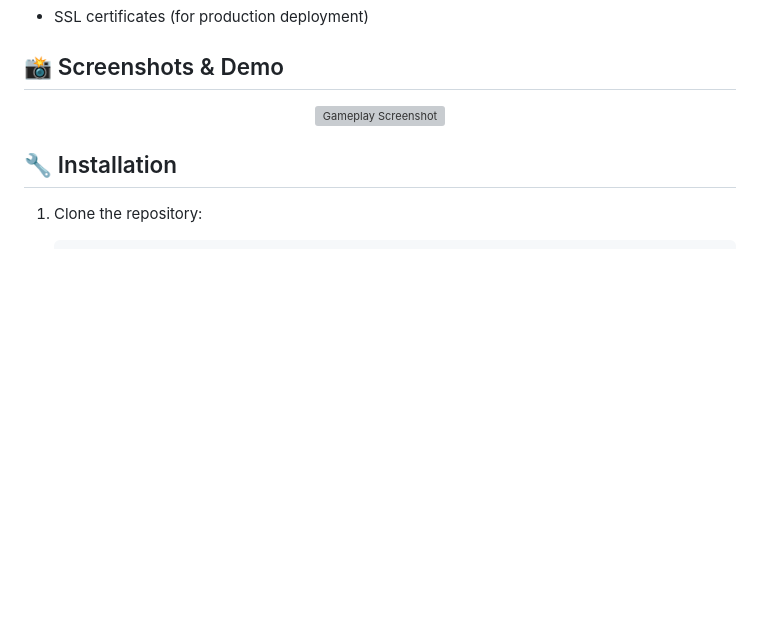
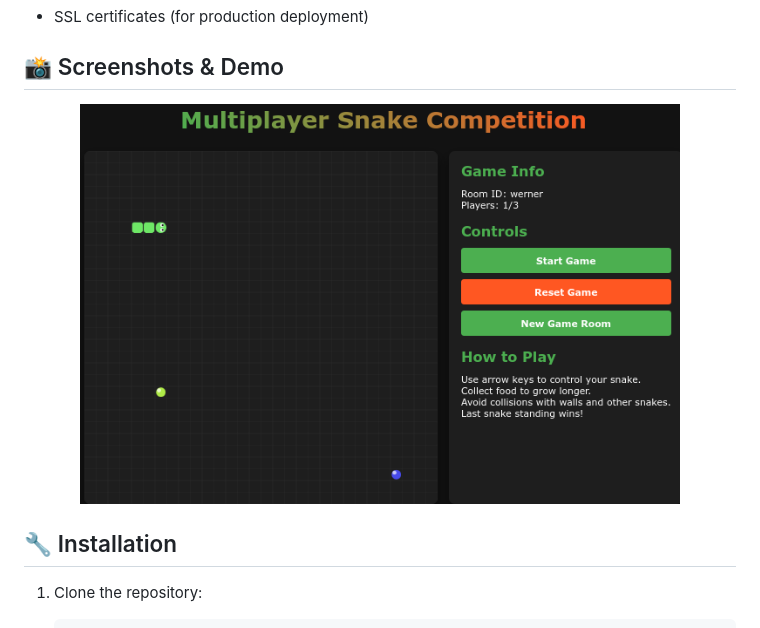
Before and after one commit to AINxtGenDev/amar_max2_multiplayer_snake, a Markdown page: README.md, the part around the change printed below. Rendered like a GitHub page; pictures changed too: assets/game_screenshot.png (added); blank space fills up the shorter version; grey boxes are pictures that could not be loaded.

Commit message:
images added to assets

```diff
--- a/README.md
+++ b/README.md
@@ -41,7 +41,7 @@ A real-time multiplayer Snake game where players can compete against each other
 ## 📸 Screenshots & Demo
 
 <p align="center">
-  <img src="./assets/images/gameplay.png" alt="Gameplay Screenshot" width="600">
+  <img src="./assets/game_screenshot.png" alt="Gameplay Screenshot" width="600">
 </p>
 
 ## 🔧 Installation
```
Also changed, not shown: other parts of README.md (+1 -1 lines).
